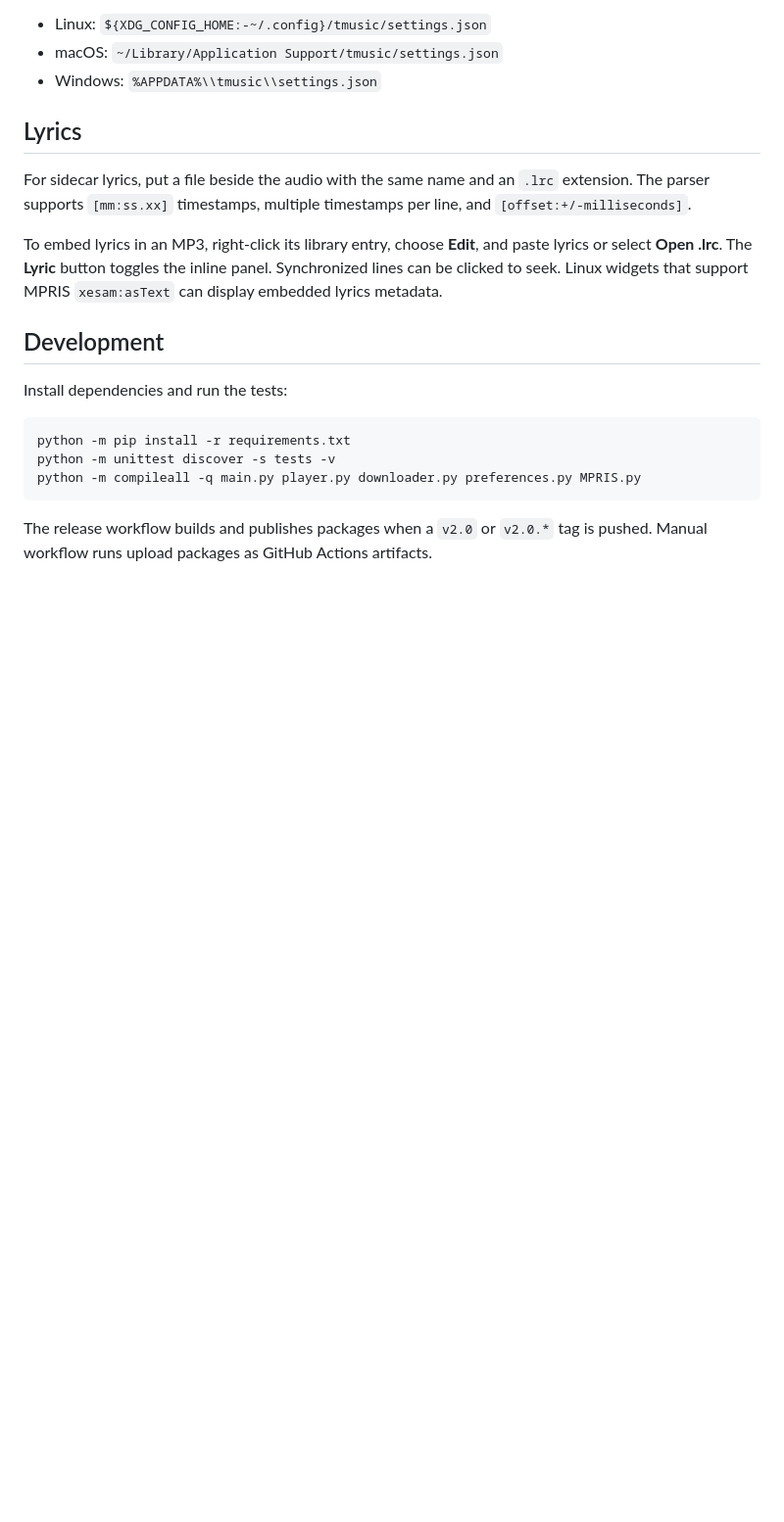
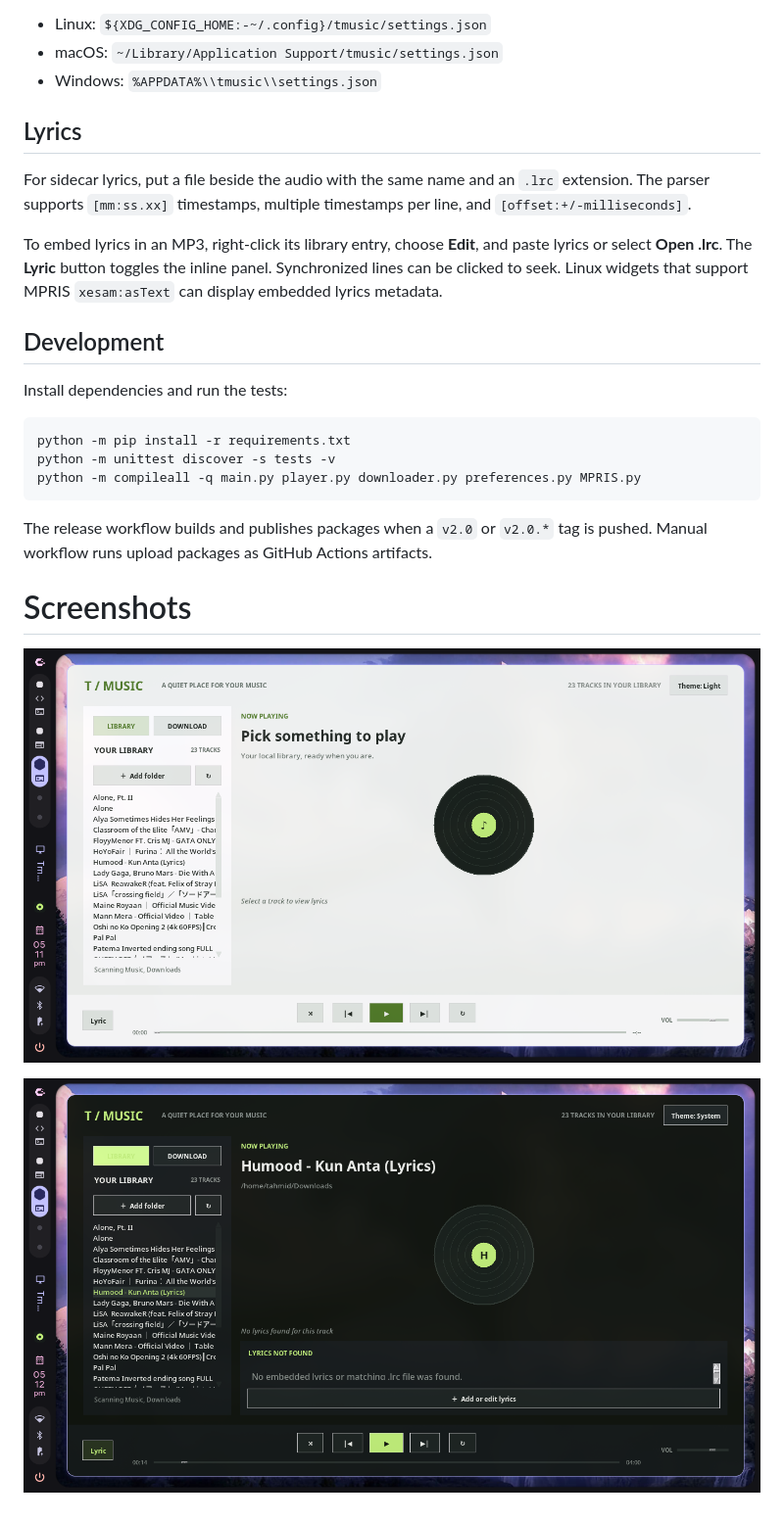
Before and after one commit to InvaerLabs/Tmusic, a Markdown page: README.md, the part around the change. Shown at 98% size. Drawn GitHub-style; pictures changed too: Screenshot1.png (added), Screenshot2.png (added); blank space fills up the shorter version.

Commit message:
Screenshot of 2.0

```diff
--- a/README.md
+++ b/README.md
@@ -89,3 +89,8 @@ python -m compileall -q main.py player.py downloader.py preferences.py MPRIS.py
 The release workflow builds and publishes packages when a `v2.0` or `v2.0.*`
 tag is pushed. Manual workflow runs upload packages as GitHub Actions
 artifacts.
+
+# Screenshots
+![Screenshot](Screenshot1.png)
+
+![Screenshot2](Screenshot2.png)
```
